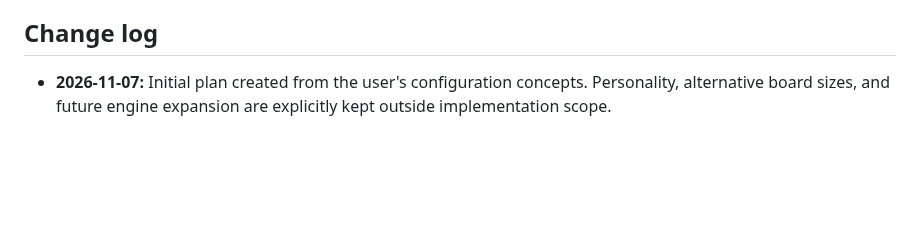
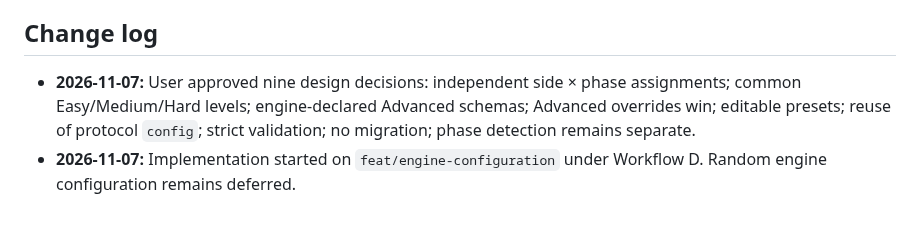
Before and after one commit to futuredmd20-collab/jester-and-moat, a Markdown page: docs/ENGINE-CONFIGURATION-PLAN.md, the part around one of its changes. Rendered like a GitHub page; blank space fills up the shorter version.

```diff
--- a/docs/ENGINE-CONFIGURATION-PLAN.md
+++ b/docs/ENGINE-CONFIGURATION-PLAN.md
@@ -121,4 +84,5 @@ Additional engines, reduced or alternative board sizes, and other future game va
 
 ## Change log
 
-- **2026-11-07:** Initial plan created from the user's configuration concepts. Personality, alternative board sizes, and future engine expansion are explicitly kept outside implementation scope.
+- **2026-11-07:** User approved nine design decisions: independent side × phase assignments; common Easy/Medium/Hard levels; engine-declared Advanced schemas; Advanced overrides win; editable presets; reuse of protocol `config`; strict validation; no migration; phase detection remains separate.
+- **2026-11-07:** Implementation started on `feat/engine-configuration` under Workflow D. Random engine configuration remains deferred.
```
Also changed, not shown: other parts of docs/ENGINE-CONFIGURATION-PLAN.md (+59 -96 lines).
